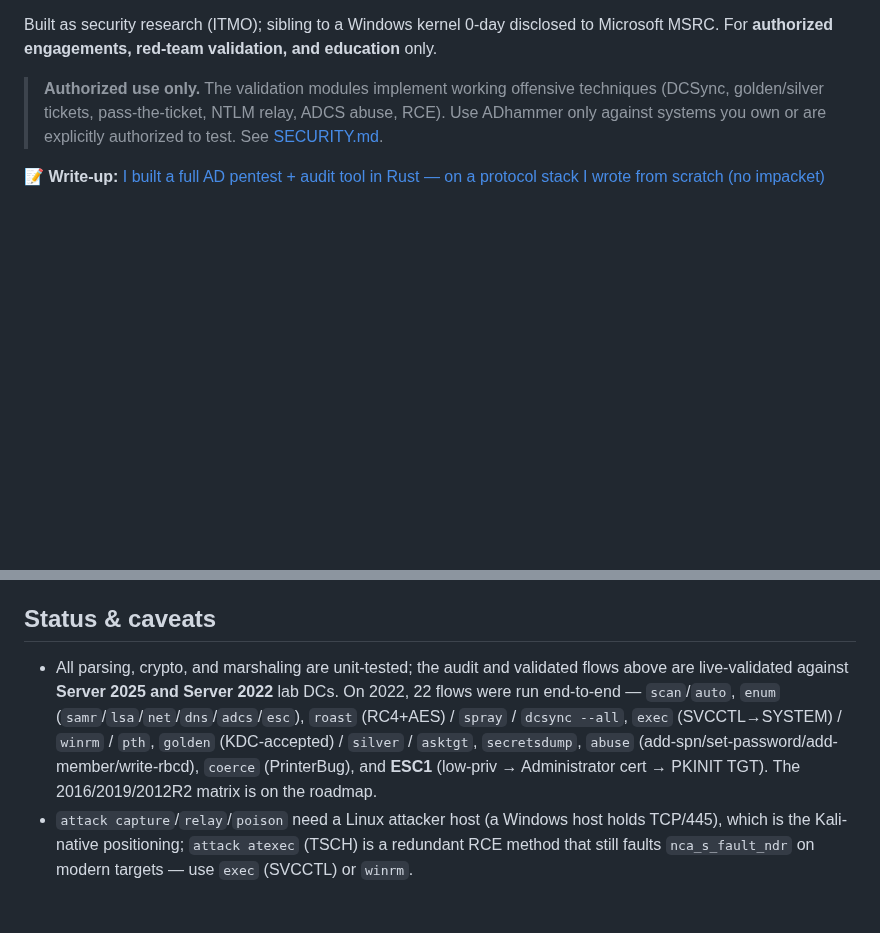
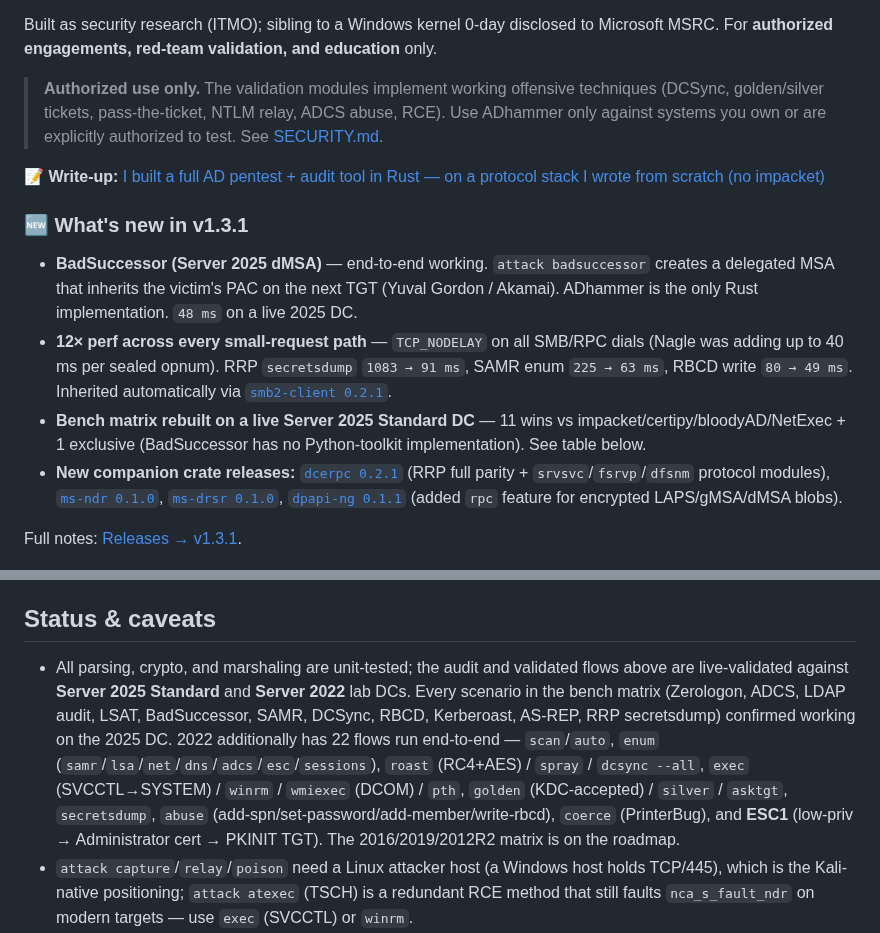
Before and after one commit to icedracon/adhammer, a Markdown page: README.md, 2 parts joined by grey strips. Drawn GitHub-style; blank space fills up the shorter version.

Commit message:
docs(readme): add v1.3.1 "What's new" callout + refresh testbed note
- Adds a focused "What's new" section right after the intro: BadSuccessor,
  TCP_NODELAY perf win, 2025 bench matrix, new companion crate releases.
- Testbed note explicitly lists what's confirmed on 2025 vs 2022.
- Links to the v1.3.1 release notes.

```diff
--- a/README.md
+++ b/README.md
@@ -19,6 +19,15 @@ For **authorized engagements, red-team validation, and education** only.
 > systems you own or are explicitly authorized to test. See [SECURITY.md](SECURITY.md).
 
 📝 **Write-up:** [I built a full AD pentest + audit tool in Rust — on a protocol stack I wrote from scratch (no impacket)](https://dev.to/pumadracon/i-built-a-full-active-directory-pentest-audit-tool-in-rust-on-a-protocol-stack-i-wrote-from-fl5)
+
+### 🆕 What's new in v1.3.1
+
+- **BadSuccessor (Server 2025 dMSA)** — end-to-end working. `attack badsuccessor` creates a delegated MSA that inherits the victim's PAC on the next TGT (Yuval Gordon / Akamai). ADhammer is the only Rust implementation. `48 ms` on a live 2025 DC.
+- **12× perf across every small-request path** — `TCP_NODELAY` on all SMB/RPC dials (Nagle was adding up to 40 ms per sealed opnum). RRP `secretsdump` `1083 → 91 ms`, SAMR enum `225 → 63 ms`, RBCD write `80 → 49 ms`. Inherited automatically via [`smb2-client 0.2.1`](https://crates.io/crates/smb2-client).
+- **Bench matrix rebuilt on a live Server 2025 Standard DC** — 11 wins vs impacket/certipy/bloodyAD/NetExec + 1 exclusive (BadSuccessor has no Python-toolkit implementation). See table below.
+- **New companion crate releases:** [`dcerpc 0.2.1`](https://crates.io/crates/dcerpc) (RRP full parity + `srvsvc`/`fsrvp`/`dfsnm` protocol modules), [`ms-ndr 0.1.0`](https://crates.io/crates/ms-ndr), [`ms-drsr 0.1.0`](https://crates.io/crates/ms-drsr), [`dpapi-ng 0.1.1`](https://crates.io/crates/dpapi-ng) (added `rpc` feature for encrypted LAPS/gMSA/dMSA blobs).
+
+Full notes: [Releases → v1.3.1](https://github.com/icedracon/adhammer/releases/tag/v1.3.1).
 
 ![ADhammer command surface on Kali Linux: help, the offensive attack modes, enum (incl. ESC-registry + relay posture), and Zerologon safe-detection — one Rust binary](docs/tour.gif)
 
@@ -256,12 +265,14 @@ SHA-1 — which rustls refuses.
 ## Status & caveats
 
 - All parsing, crypto, and marshaling are unit-tested; the audit and validated flows above are
-  live-validated against **Server 2025 and Server 2022** lab DCs. On 2022, 22 flows were run
-  end-to-end — `scan`/`auto`, `enum` (`samr`/`lsa`/`net`/`dns`/`adcs`/`esc`), `roast` (RC4+AES) /
-  `spray` / `dcsync --all`, `exec` (SVCCTL→SYSTEM) / `winrm` / `pth`, `golden` (KDC-accepted) /
-  `silver` / `asktgt`, `secretsdump`, `abuse` (add-spn/set-password/add-member/write-rbcd), `coerce`
-  (PrinterBug), and **ESC1** (low-priv → Administrator cert → PKINIT TGT). The 2016/2019/2012R2
-  matrix is on the roadmap.
+  live-validated against **Server 2025 Standard** and **Server 2022** lab DCs. Every scenario in
+  the bench matrix (Zerologon, ADCS, LDAP audit, LSAT, BadSuccessor, SAMR, DCSync, RBCD,
+  Kerberoast, AS-REP, RRP secretsdump) confirmed working on the 2025 DC. 2022 additionally has 22
+  flows run end-to-end — `scan`/`auto`, `enum` (`samr`/`lsa`/`net`/`dns`/`adcs`/`esc`/`sessions`),
+  `roast` (RC4+AES) / `spray` / `dcsync --all`, `exec` (SVCCTL→SYSTEM) / `winrm` / `wmiexec`
+  (DCOM) / `pth`, `golden` (KDC-accepted) / `silver` / `asktgt`, `secretsdump`, `abuse`
+  (add-spn/set-password/add-member/write-rbcd), `coerce` (PrinterBug), and **ESC1** (low-priv →
+  Administrator cert → PKINIT TGT). The 2016/2019/2012R2 matrix is on the roadmap.
 - `attack capture`/`relay`/`poison` need a Linux attacker host (a Windows host holds TCP/445), which
   is the Kali-native positioning; `attack atexec` (TSCH) is a redundant RCE method that still
   faults `nca_s_fault_ndr` on modern targets — use `exec` (SVCCTL) or `winrm`.
```
